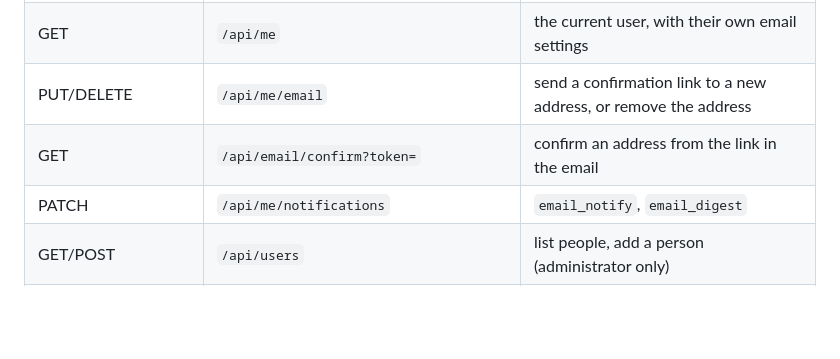
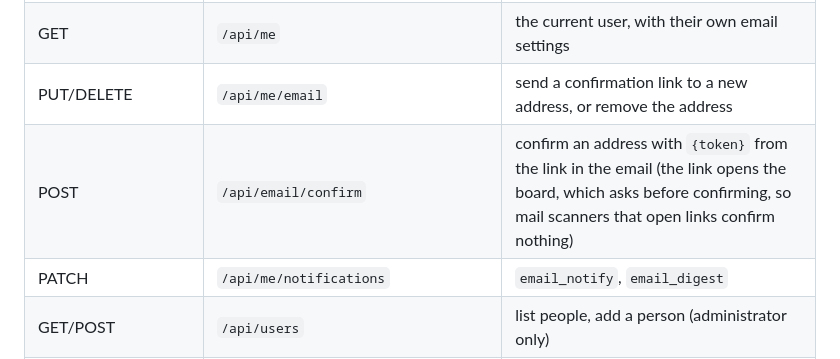
Before and after one commit to gera-corp/to-do-board, a Markdown page: README.md, the part around the change. Rendered like a GitHub page; blank space fills up the shorter version.

```diff
--- a/README.md
+++ b/README.md
@@ -233,7 +233,7 @@ All endpoints except sign-in, first-time setup and health require the session co
 | GET | `/api/auth/google/start`, `/api/auth/google/callback` | sign in with Google |
 | GET | `/api/me` | the current user, with their own email settings |
 | PUT/DELETE | `/api/me/email` | send a confirmation link to a new address, or remove the address |
-| GET | `/api/email/confirm?token=` | confirm an address from the link in the email |
+| POST | `/api/email/confirm` | confirm an address with `{token}` from the link in the email (the link opens the board, which asks before confirming, so mail scanners that open links confirm nothing) |
 | PATCH | `/api/me/notifications` | `email_notify`, `email_digest` |
 | GET/POST | `/api/users` | list people, add a person (administrator only) |
 | PATCH/DELETE | `/api/users/{id}` | change or delete a person |
```
Also changed, not shown: README.ru.md (+1 -1 lines).
